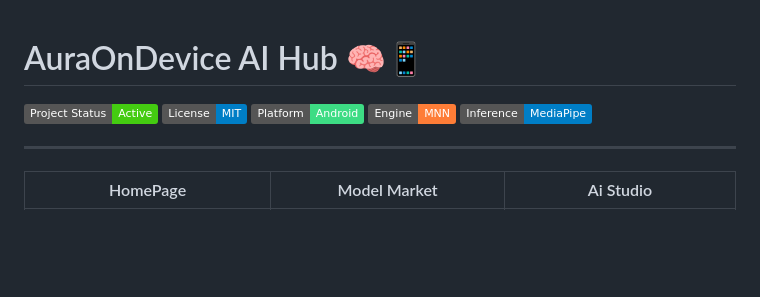
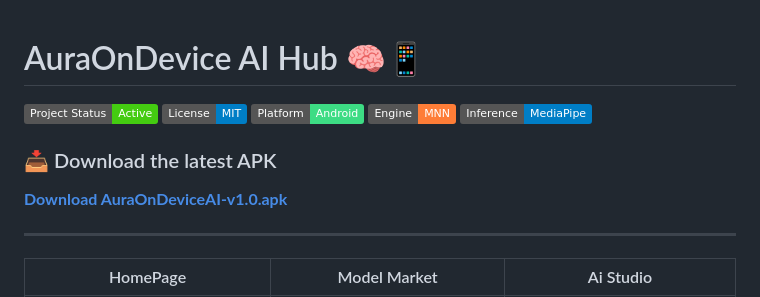
Before and after one commit to rajureddi/AuraOnDevice-AI_HUB, a Markdown page: README.md, the part around the change. Drawn GitHub-style; badges without logos; blank space fills up the shorter version.

Commit message:
Add APK download link to README
Added download link for the latest APK version.

```diff
--- a/README.md
+++ b/README.md
@@ -1,10 +1,14 @@
 # AuraOnDevice AI Hub 🧠📱
+
+
 
 [![Project Status: Active](https://img.shields.io/badge/Project%20Status-Active-brightgreen.svg)](https://github.com/rajureddi/AuraOnDevice-AI_HUB)
 [![License: MIT](https://img.shields.io/badge/License-MIT-blue.svg)](LICENSE)
 [![Platform: Android](https://img.shields.io/badge/Platform-Android-3DDC84?logo=android&logoColor=white)](https://developer.android.com/)
 [![Engine: MNN](https://img.shields.io/badge/Engine-MNN-orange.svg)](https://github.com/alibaba/MNN)
 [![Inference: MediaPipe](https://img.shields.io/badge/Inference-MediaPipe-blue.svg)](https://developers.google.com/mediapipe)
+### 📥 Download the latest APK
+[**Download AuraOnDeviceAI-v1.0.apk**](https://github.com/rajureddi/AuraOnDevice-AI_HUB/releases/download/V1.0.0/auraondeivceai.apk)
 
 ---
 | HomePage | Model Market |  Ai Studio |
```
